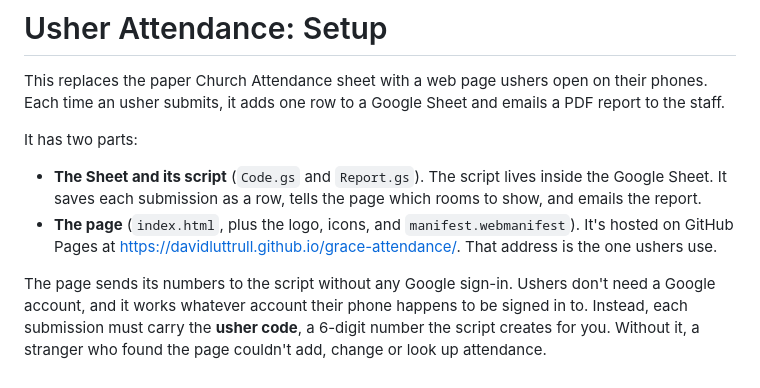
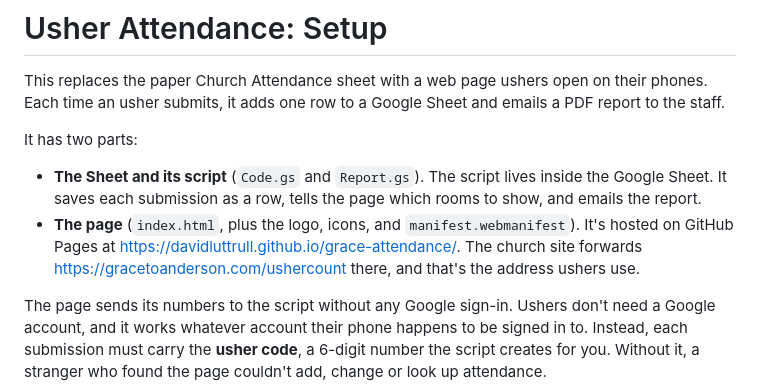
Before and after one commit to davidluttrull/grace-attendance, a Markdown page: SETUP.md, the part around one of its changes. GitHub-like rendering.

Commit message:
SETUP: share the gracetoanderson.com addresses
Co-Authored-By: Claude Opus 5.5 <noreply@anthropic.com>

```diff
--- a/SETUP.md
+++ b/SETUP.md
@@ -5,7 +5,7 @@ This replaces the paper Church Attendance sheet with a web page ushers open on t
 It has two parts:
 
 - **The Sheet and its script** (`Code.gs` and `Report.gs`). The script lives inside the Google Sheet. It saves each submission as a row, tells the page which rooms to show, and emails the report.
-- **The page** (`index.html`, plus the logo, icons, and `manifest.webmanifest`). It's hosted on GitHub Pages at <https://davidluttrull.github.io/grace-attendance/>. That address is the one ushers use.
+- **The page** (`index.html`, plus the logo, icons, and `manifest.webmanifest`). It's hosted on GitHub Pages at <https://davidluttrull.github.io/grace-attendance/>. The church site forwards <https://gracetoanderson.com/ushercount> there, and that's the address ushers use.
 
 The page sends its numbers to the script without any Google sign-in. Ushers don't need a Google account, and it works whatever account their phone happens to be signed in to. Instead, each submission must carry the **usher code**, a 6-digit number the script creates for you. Without it, a stranger who found the page couldn't add, change or look up attendance.
 
```
Also changed, not shown: other parts of SETUP.md (+1 -1 lines).
